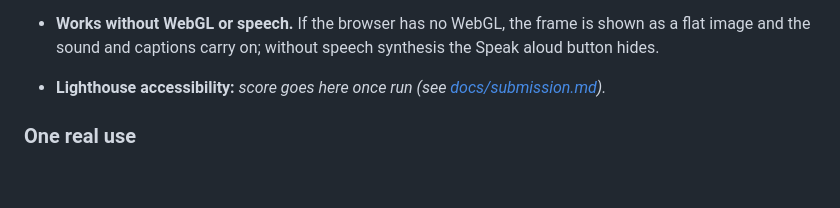
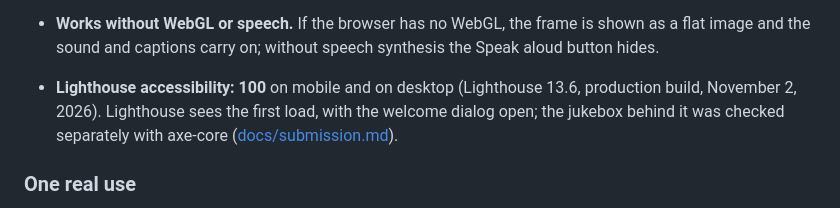
Before and after one commit to demondarkness010-web/terra-vox, a Markdown page: README.md, the part around the change. Rendered like a GitHub page; blank space fills up the shorter version.

```diff
--- a/README.md
+++ b/README.md
@@ -90,7 +90,7 @@ Wildfires: global fire hasn't simply risen, so listen to the record jump year to
 - **Speak aloud** for people without a screen reader, ducking the music while it talks.
 - **Take turns** for one speaker, one earbud or hearing in one ear.
 - **Works without WebGL or speech.** If the browser has no WebGL, the frame is shown as a flat image and the sound and captions carry on; without speech synthesis the Speak aloud button hides.
-- **Lighthouse accessibility:** _score goes here once run (see [docs/submission.md](docs/submission.md))._
+- **Lighthouse accessibility: 100** on mobile and on desktop (Lighthouse 13.6, production build, November 2, 2026). Lighthouse sees the first load, with the welcome dialog open; the jukebox behind it was checked separately with axe-core ([docs/submission.md](docs/submission.md#accessibility-checks)).
 
 ### One real use
 
```
Also changed, not shown: docs/submission.md (+19 -0 lines).
